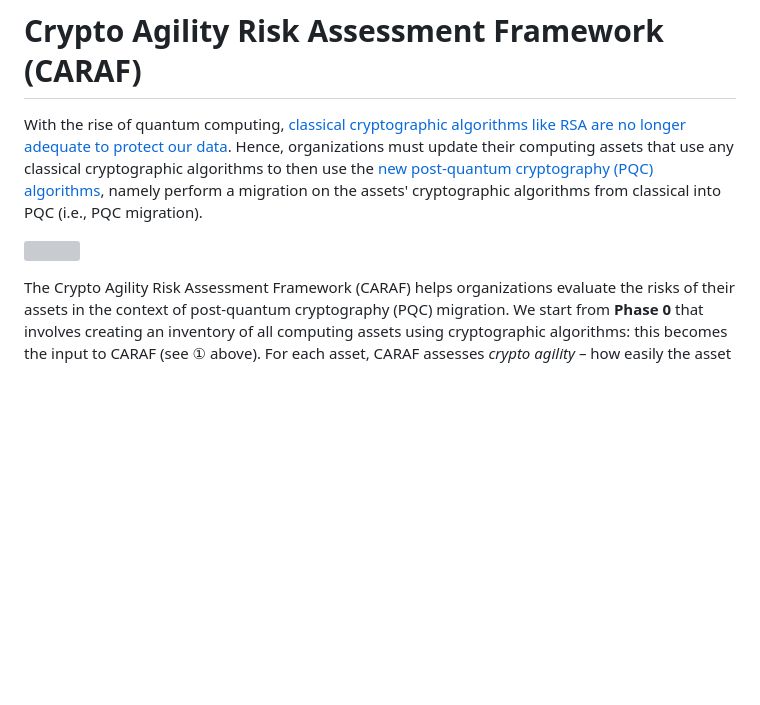
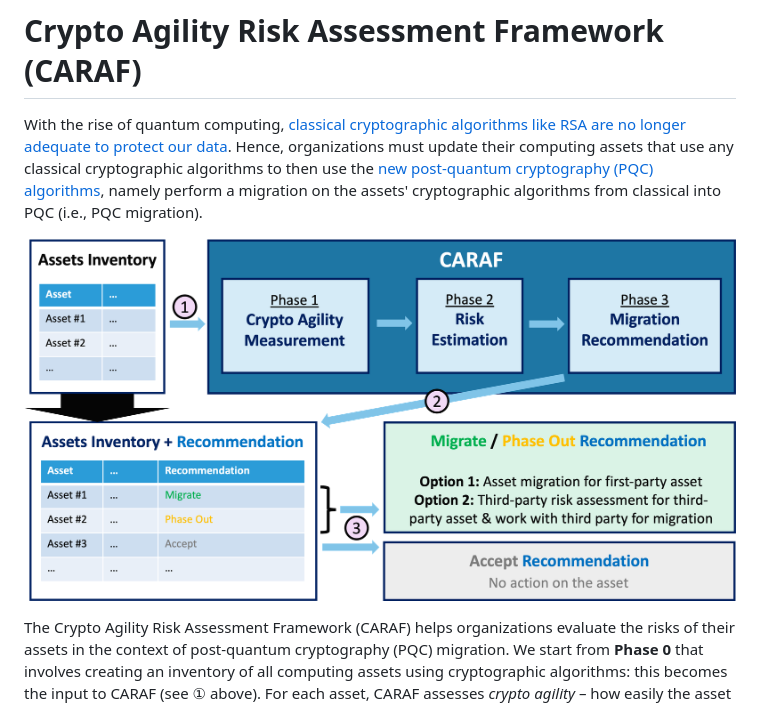
Before and after one commit to Comcast/CARAF, a Markdown page: README.md, the part around the change. Rendered like a GitHub page; blank space fills up the shorter version; grey boxes are pictures that could not be loaded.

```diff
--- a/README.md
+++ b/README.md
@@ -2,7 +2,7 @@
 
 With the rise of quantum computing, [classical cryptographic algorithms like RSA are no longer adequate to protect our data](https://www.nist.gov/news-events/news/2023/08/nist-standardize-encryption-algorithms-can-resist-attack-quantum-computers). Hence, organizations must update their computing assets that use any classical cryptographic algorithms to then use the [new post-quantum cryptography (PQC) algorithms](https://csrc.nist.gov/projects/post-quantum-cryptography), namely perform a migration on the assets' cryptographic algorithms from classical into PQC (i.e., PQC migration).
 
-![](Figures/CARAF%20Flow%20Diagram.png)
+![](Figures/CARAF%20Diagram.png)
 
 The Crypto Agility Risk Assessment Framework (CARAF) helps organizations evaluate the risks of their assets in the context of post-quantum cryptography (PQC) migration. We start from **Phase 0** that involves creating an inventory of all computing assets using cryptographic algorithms: this becomes the input to CARAF (see ① above). For each asset, CARAF assesses *crypto agility* – how easily the asset can transition to PQC, and *risk level* – the asset’s importance and need for PQC protection. CARAF includes three phases to guide migration decisions for each asset – click the links below to explore each phase:
 - **[Phase 1](CARAF%20Phases/Phase%201%3A%20Crypto%20Agility%20Measurement.md): Crypto Agility Measurement.** In this phase, CARAF uses binary and numerical questions to evaluate an asset’s crypto agility based on its cryptographic components.
```
